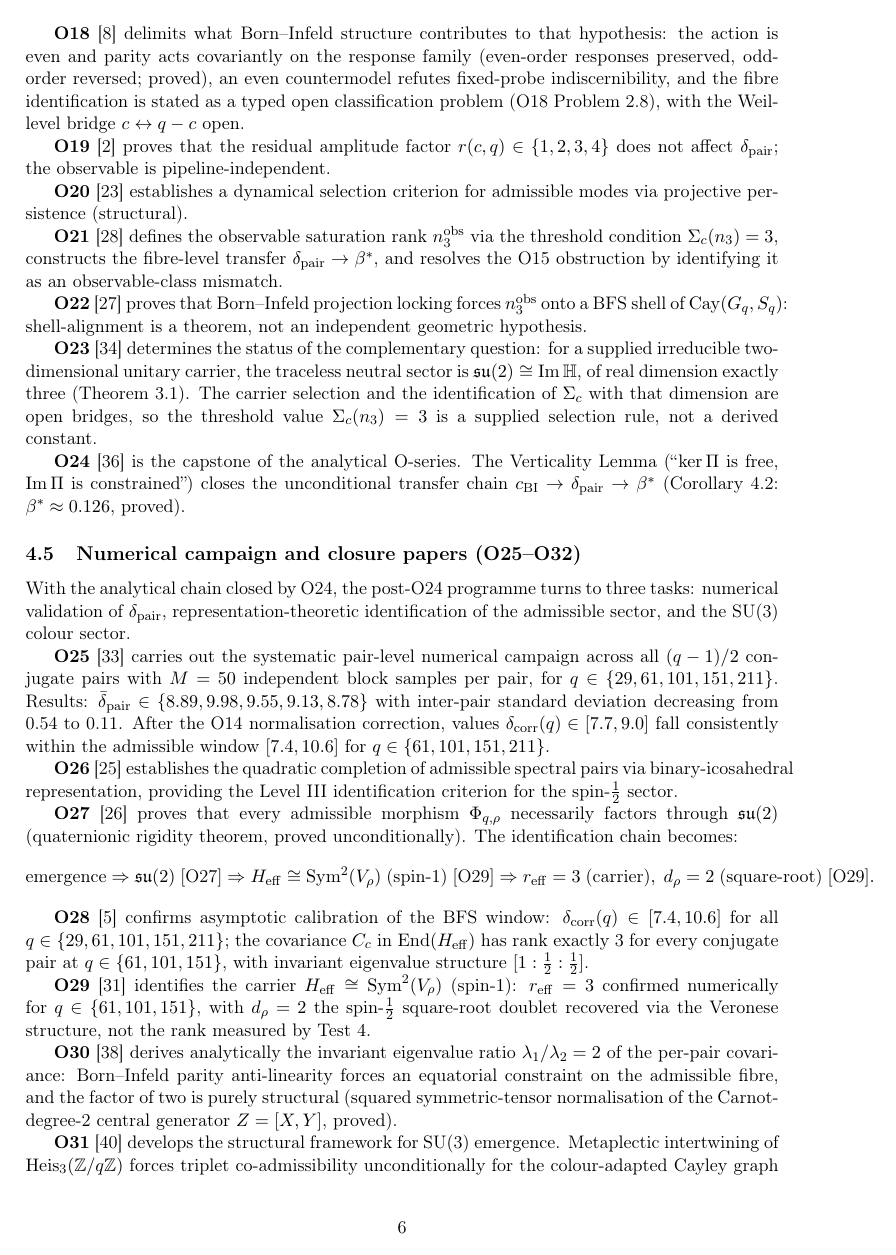
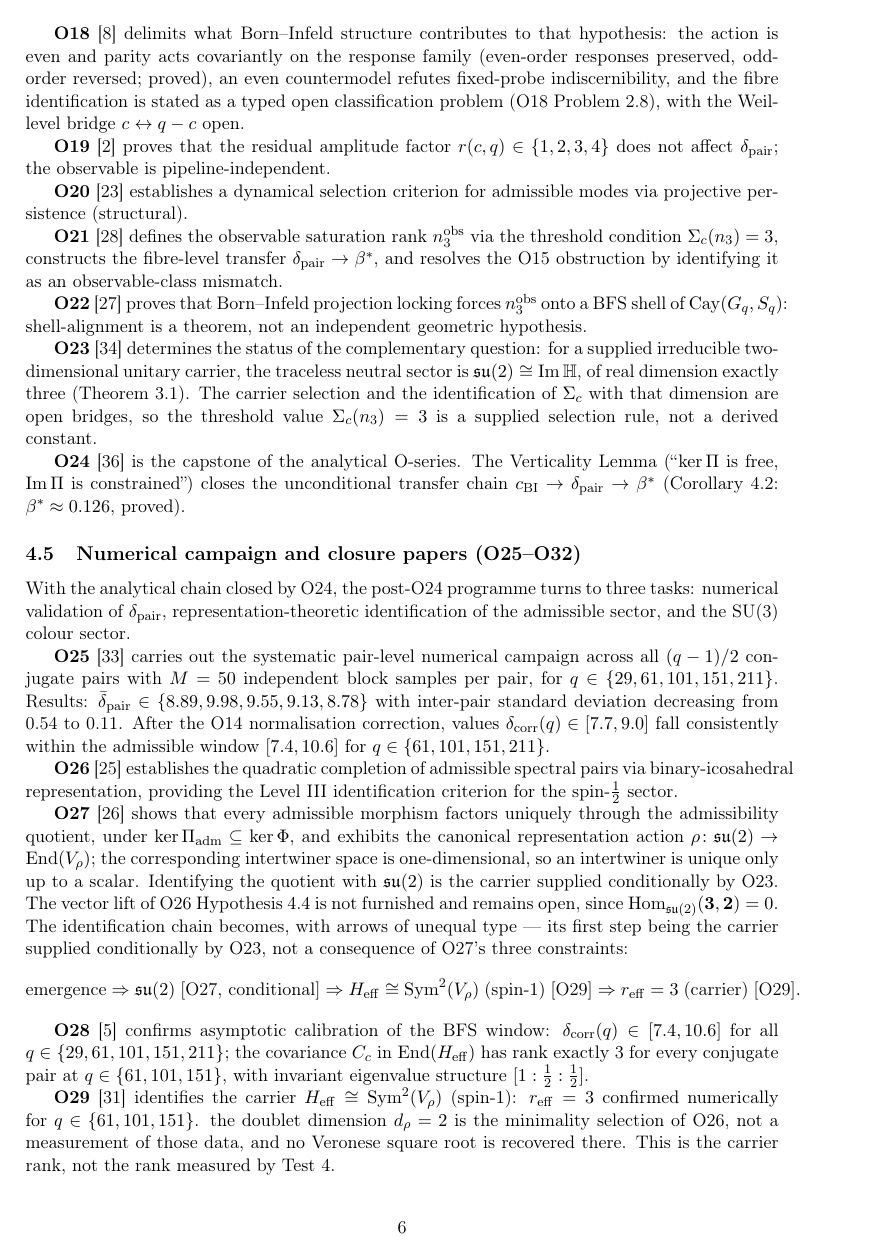
Before and after one commit to Cosmochrony/spectral-admissibility-note, a LaTeX paper (tex/SpectralAdmissibilityNote.tex): page 6 of 13. Compiled offline with pdfLaTeX.

Commit message:
Freeze the unreleased half of the O27/O30 corrective cascade
The cascade source half shipped on 28 August: O27 2.0 (Open Vector Lift), O25 1.5 and the Gauge
Structure Note 2.0, after O31 withdrawal notice on 23 August. This half never left the disk, so the
public corpus states the retraction in its sources and the superseded claim in its consumers.

Committed to a working branch, not published. It carries two FAIL reviews and needs a fresh review of
the exact artefact, in dependency order, before any deposit.

```diff
--- a/tex/SpectralAdmissibilityNote.tex
+++ b/tex/SpectralAdmissibilityNote.tex
@@ -378,14 +378,20 @@ $\chi$ itself.
       spectral pairs via binary-icosahedral representation, providing the Level~III
       identification criterion for the spin-$\tfrac{1}{2}$ sector.
 
-      \textbf{O27}~\cite{Beau2026a31} proves that every admissible morphism $\Phi_{q,\rho}$
-      necessarily factors through $\su(2)$ (quaternionic rigidity theorem, proved
-      unconditionally).
-      The identification chain becomes:
+      \textbf{O27}~\cite{Beau2026a31} shows that every admissible morphism factors uniquely
+      through the admissibility quotient, under $\ker \Pi_{\mathrm{adm}} \subseteq \ker \Phi$, and
+      exhibits the canonical representation action $\rho \colon \su(2) \to \End(V_\rho)$; the
+      corresponding intertwiner space is one-dimensional, so an intertwiner is unique only up to a
+      scalar.
+      Identifying the quotient with $\su(2)$ is the carrier supplied conditionally by O23.
+      The vector lift of O26 Hypothesis~4.4 is not furnished and remains open, since
+      $\operatorname{Hom}_{\su(2)}(\mathbf{3},\mathbf{2}) = 0$.
+      The identification chain becomes, with arrows of unequal type --- its first step being the
+      carrier supplied conditionally by O23, not a consequence of O27's three constraints:
       \[
-        \text{emergence} \Rightarrow \su(2)\;[\text{O27}]
+        \text{emergence} \Rightarrow \su(2)\;[\text{O27, conditional}]
         \Rightarrow H_{\mathrm{eff}} \cong \Sym^2(V_\rho)\;\text{(spin-$1$)}\;[\text{O29}]
-        \Rightarrow r_{\mathrm{eff}} = 3\;\text{(carrier)},\; d_\rho = 2\;\text{(square-root)}\;[\text{O29}].
+        \Rightarrow r_{\mathrm{eff}} = 3\;\text{(carrier)}\;[\text{O29}].
       \]
 
       \textbf{O28}~\cite{Beau2026a32} confirms asymptotic calibration of the BFS window:
@@ -395,12 +401,8 @@ $\chi$ itself.
       $[1 : \tfrac{1}{2} : \tfrac{1}{2}]$.
 
       \textbf{O29}~\cite{Beau2026a33} identifies the carrier $H_{\mathrm{eff}} \cong \Sym^2(V_\rho)$
-      (spin-$1$): $r_{\mathrm{eff}} = 3$ confirmed numerically for $q \in \{61, 101, 151\}$, with $d_\rho = 2$
-      the spin-$\tfrac{1}{2}$ square-root doublet recovered via the Veronese structure, not the rank measured
+      (spin-$1$): $r_{\mathrm{eff}} = 3$ confirmed numerically for $q \in \{61, 101, 151\}$.
+      the doublet dimension $d_\rho = 2$ is the minimality selection of O26, not a measurement of those data, and no Veronese square root is recovered there.
+      This is the carrier rank, not the rank measured
       by Test~4.
 
-      \textbf{O30}~\cite{Beau2026a34} derives analytically the invariant eigenvalue ratio
-      $\lambda_1/\lambda_2 = 2$ of the per-pair covariance: Born--Infeld parity anti-linearity
-      forces an equatorial constraint on the admissible fibre, and the factor of two is purely
-      structural (squared symmetric-tensor normalisation of the Carnot-degree-2 central generator
-      $Z = [X, Y]$, proved).
```
Also changed, not shown: tex/SpectralAdmissibilityNote.tex (32 more changed lines).
